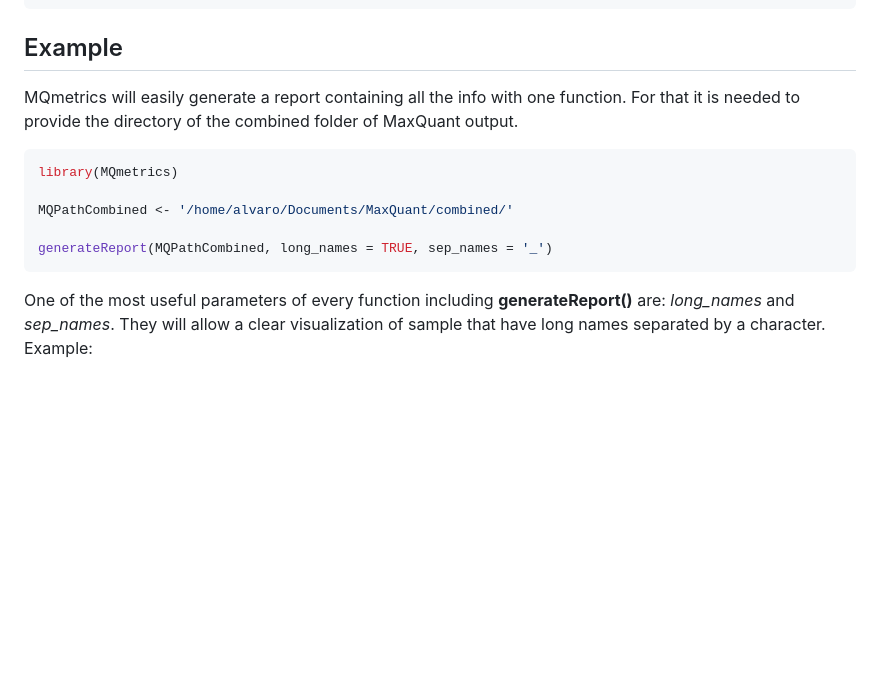
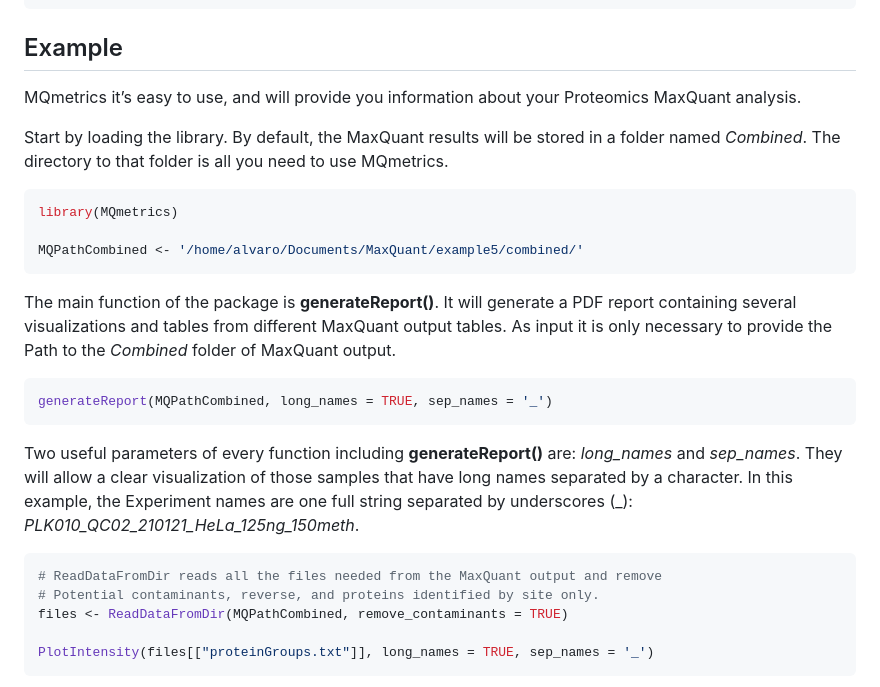
Before and after one commit to svalvaro/MQmetrics, a Markdown page: README.md, the part around the change printed below. Rendered like a GitHub page; blank space fills up the shorter version.

Commit message:
Readme finished

````diff
--- a/README.md
+++ b/README.md
@@ -22,19 +22,40 @@ devtools::install_github("BioAlvaro/MQmetrics")
 
 ## Example
 
-MQmetrics will easily generate a report containing all the info with one
-function. For that it is needed to provide the directory of the combined
-folder of MaxQuant output.
+MQmetrics it’s easy to use, and will provide you information about your
+Proteomics MaxQuant analysis.
+
+Start by loading the library. By default, the MaxQuant results will be
+stored in a folder named *Combined*. The directory to that folder is all
+you need to use MQmetrics.
 
 ``` r
 library(MQmetrics)
 
-MQPathCombined <- '/home/alvaro/Documents/MaxQuant/combined/'
+MQPathCombined <- '/home/alvaro/Documents/MaxQuant/example5/combined/'
+```
 
+The main function of the package is **generateReport()**. It will
+generate a PDF report containing several visualizations and tables from
+different MaxQuant output tables. As input it is only necessary to
+provide the Path to the *Combined* folder of MaxQuant output.
+
+``` r
 generateReport(MQPathCombined, long_names = TRUE, sep_names = '_')
 ```
 
-One of the most useful parameters of every function including
-**generateReport()** are: *long\_names* and *sep\_names*. They will
-allow a clear visualization of sample that have long names separated by
-a character. Example:
+Two useful parameters of every function including **generateReport()**
+are: *long\_names* and *sep\_names*. They will allow a clear
+visualization of those samples that have long names separated by a
+character. In this example, the Experiment names are one full string
+separated by underscores (\_):
+*PLK010\_QC02\_210121\_HeLa\_125ng\_150meth*.
+
+``` r
+# ReadDataFromDir reads all the files needed from the MaxQuant output and remove
+# Potential contaminants, reverse, and proteins identified by site only.
+files <- ReadDataFromDir(MQPathCombined, remove_contaminants = TRUE)
+
+PlotIntensity(files[["proteinGroups.txt"]], long_names = TRUE, sep_names = '_')
+```
+
````
Also changed, not shown: other parts of README.md (+3 -0 lines), man/figures/README-example long names-1.png (added), man/figures/example_long_names_false.png (added), man/figures/example_long_names_true.png (added), 2 other files.
